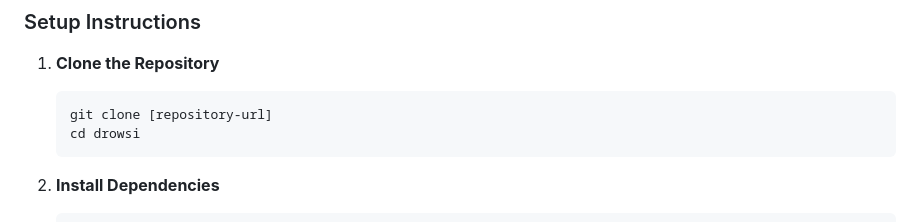
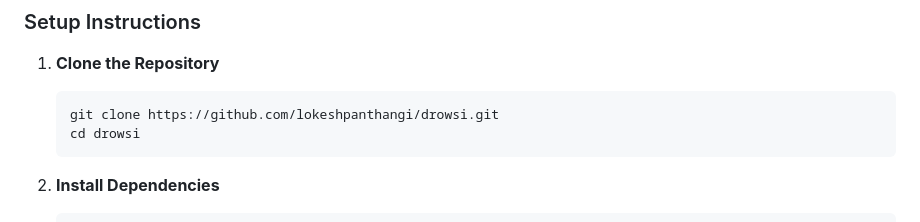
Before and after one commit to lokeshpanthangi/drowsi, a Markdown page: README.md, the part around the change. GitHub-like rendering.

````diff
--- a/README.md
+++ b/README.md
@@ -51,7 +51,7 @@ Drowsi is an intelligent driver drowsiness detection system that uses computer v
 
 1. **Clone the Repository**
    ```bash
-   git clone [repository-url]
+   git clone https://github.com/lokeshpanthangi/drowsi.git
    cd drowsi
    ```
 
````
